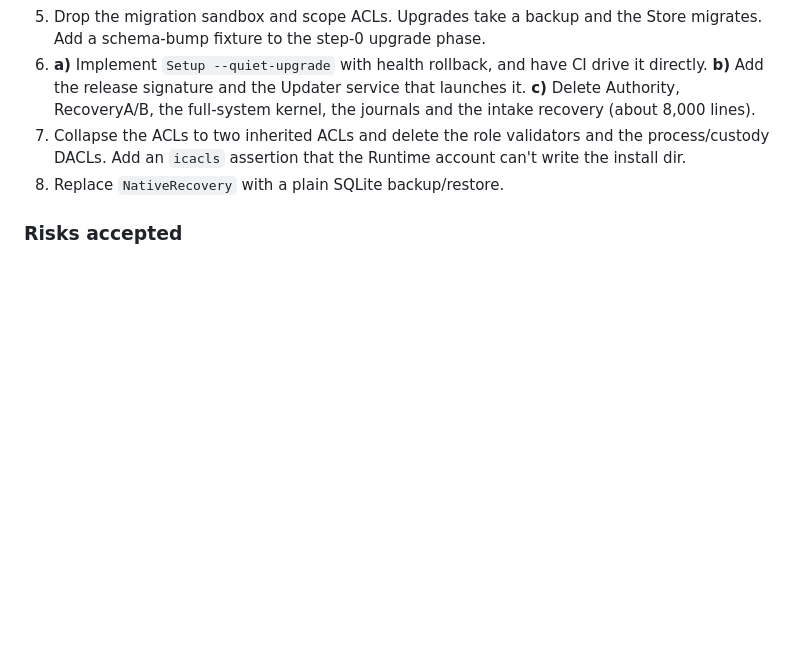
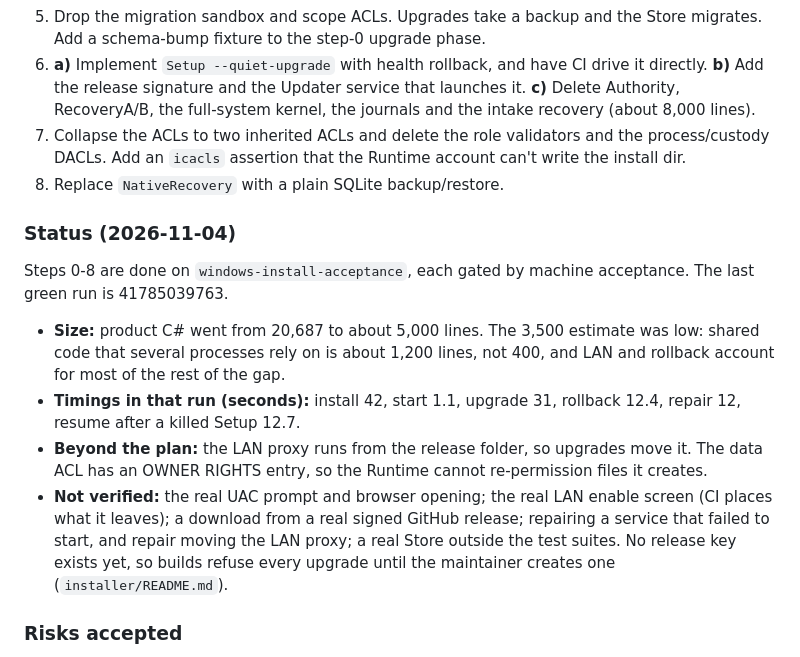
Before and after one commit to NehoraiHadad/yahad, a Markdown page: docs/installer-architecture-review.md, the part around the change. GitHub-like rendering; blank space fills up the shorter version.

Commit message:
Record the installer removal status in the review
Co-Authored-By: Claude Opus 5.5 <noreply@anthropic.com>

```diff
--- a/docs/installer-architecture-review.md
+++ b/docs/installer-architecture-review.md
@@ -105,6 +105,15 @@ Read-only review of `installer/` at branch `windows-install-acceptance` (2026-11
 7. Collapse the ACLs to two inherited ACLs and delete the role validators and the process/custody DACLs. Add an `icacls` assertion that the Runtime account can't write the install dir.
 8. Replace `NativeRecovery` with a plain SQLite backup/restore.
 
+### Status (2026-11-04)
+
+Steps 0-8 are done on `windows-install-acceptance`, each gated by machine acceptance. The last green run is 41785039763.
+
+- **Size:** product C# went from 20,687 to about 5,000 lines. The 3,500 estimate was low: shared code that several processes rely on is about 1,200 lines, not 400, and LAN and rollback account for most of the rest of the gap.
+- **Timings in that run (seconds):** install 42, start 1.1, upgrade 31, rollback 12.4, repair 12, resume after a killed Setup 12.7.
+- **Beyond the plan:** the LAN proxy runs from the release folder, so upgrades move it. The data ACL has an OWNER RIGHTS entry, so the Runtime cannot re-permission files it creates.
+- **Not verified:** the real UAC prompt and browser opening; the real LAN enable screen (CI places what it leaves); a download from a real signed GitHub release; repairing a service that failed to start, and repair moving the LAN proxy; a real Store outside the test suites. No release key exists yet, so builds refuse every upgrade until the maintainer creates one (`installer/README.md`).
+
 ### Risks accepted
 
 - **Updater runs as LocalSystem.** A parsing bug before signature verification could become a SYSTEM compromise. Mitigations: verify the signature over raw bytes first, HTTPS only, a small code surface. This is the same model as browser updaters.
```
